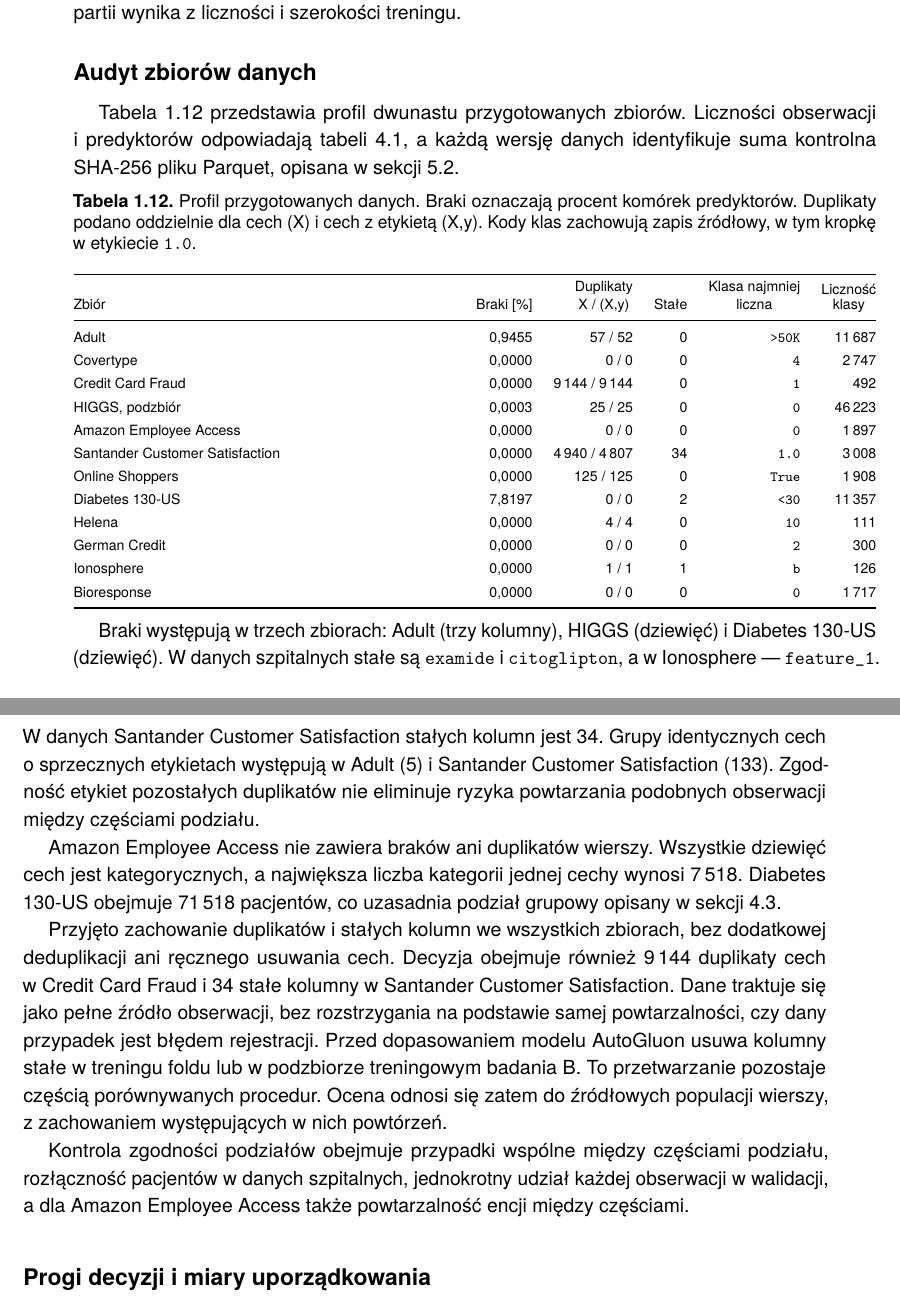
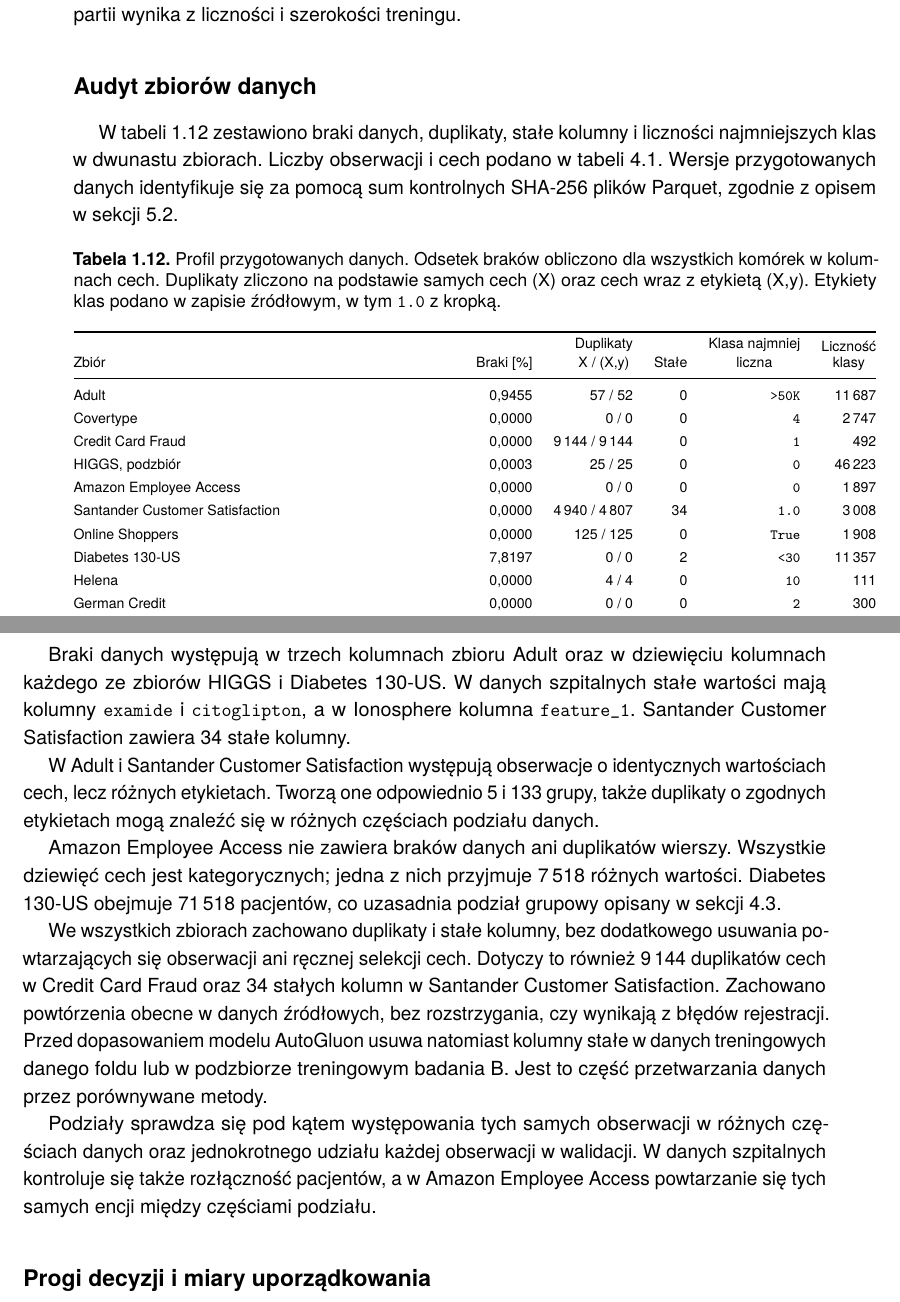
Before and after one commit to kbugala4/mgr-thesis, a LaTeX thesis (main.tex, which reads chapters/A-reguly-szczegolowe.tex): two parts of pages 53 and 54 of 56, joined at a grey line, cut so that both start at the same text. Compiled offline with pdfLaTeX.

Commit message:
Redagowanie załącznika

```diff
--- a/chapters/A-reguly-szczegolowe.tex
+++ b/chapters/A-reguly-szczegolowe.tex
@@ -209,10 +209,10 @@
 \subsection*{Audyt zbiorów danych}
 \label{app:audyt}
 
-Tabela~\ref{tab:audyt-danych} przedstawia profil dwunastu przygotowanych zbiorów. Liczności obserwacji i~predyktorów odpowiadają tabeli~\ref{tab:rejestr-zadan}, a~każdą wersję danych identyfikuje suma kontrolna SHA-256 pliku Parquet, opisana w~sekcji~\ref{sec:izolacja-platformy}.
+W~tabeli~\ref{tab:audyt-danych} zestawiono braki danych, duplikaty, stałe kolumny i~liczności najmniejszych klas w~dwunastu zbiorach. Liczby obserwacji i~cech podano w~tabeli~\ref{tab:rejestr-zadan}. Wersje przygotowanych danych identyfikuje się za pomocą sum kontrolnych SHA-256 plików Parquet, zgodnie z~opisem w~sekcji~\ref{sec:izolacja-platformy}.
 
 \par\medskip\noindent\begin{minipage}{\linewidth}\captionsetup{hypcap=false}\centering\scriptsize
-\captionof{table}{Profil przygotowanych danych. Braki oznaczają procent komórek predyktorów. Duplikaty podano oddzielnie dla cech (X) i~cech z~etykietą (X,y). Kody klas zachowują zapis źródłowy, w~tym kropkę w~etykiecie \texttt{1.0}.}
+\captionof{table}{Profil przygotowanych danych. Odsetek braków obliczono dla wszystkich komórek w~kolumnach cech. Duplikaty zliczono na podstawie samych cech (X) oraz cech wraz z~etykietą (X,y). Etykiety klas podano w~zapisie źródłowym, w~tym \texttt{1.0} z~kropką.}
 \label{tab:audyt-danych}
 \begin{tabularx}{\linewidth}{@{}Yrrrrr@{}}
 \toprule
@@ -232,13 +232,15 @@
 Bioresponse & 0,0000 & 0 / 0 & 0 & \texttt{0} & 1\,717 \\
 \bottomrule\end{tabularx}\end{minipage}\par\medskip
 
-Braki występują w~trzech zbiorach: Adult (trzy kolumny), HIGGS (dziewięć) i~Diabetes 130-US (dziewięć). W~danych szpitalnych stałe są \texttt{examide} i~\texttt{citoglipton}, a~w~Ionosphere --- \texttt{feature\_1}. W~danych Santander Customer Satisfaction stałych kolumn jest 34. Grupy identycznych cech o~sprzecznych etykietach występują w~Adult (5) i~Santander Customer Satisfaction (133). Zgodność etykiet pozostałych duplikatów nie eliminuje ryzyka powtarzania podobnych obserwacji między częściami podziału.
+Braki danych występują w~trzech kolumnach zbioru Adult oraz w~dziewięciu kolumnach każdego ze zbiorów HIGGS i~Diabetes 130-US. W~danych szpitalnych stałe wartości mają kolumny \texttt{examide} i~\texttt{citoglipton}, a~w~Ionosphere kolumna \texttt{feature\_1}. Santander Customer Satisfaction zawiera 34 stałe kolumny.
 
-Amazon Employee Access nie zawiera braków ani duplikatów wierszy. Wszystkie dziewięć cech jest kategorycznych, a~największa liczba kategorii jednej cechy wynosi 7\,518. Diabetes 130-US obejmuje 71\,518 pacjentów, co uzasadnia podział grupowy opisany w~sekcji~\ref{sec:podzialy}.
+W~Adult i~Santander Customer Satisfaction występują obserwacje o~identycznych wartościach cech, lecz różnych etykietach. Tworzą one odpowiednio 5 i~133 grupy, także duplikaty o~zgodnych etykietach mogą znaleźć się w~różnych częściach podziału danych.
 
-Przyjęto zachowanie duplikatów i~stałych kolumn we wszystkich zbiorach, bez dodatkowej deduplikacji ani ręcznego usuwania cech. Decyzja obejmuje również 9\,144 duplikaty cech w~Credit Card Fraud i~34 stałe kolumny w~Santander Customer Satisfaction. Dane traktuje się jako pełne źródło obserwacji, bez rozstrzygania na podstawie samej powtarzalności, czy dany przypadek jest błędem rejestracji. Przed dopasowaniem modelu AutoGluon usuwa kolumny stałe w~treningu foldu lub w~podzbiorze treningowym badania~B. To przetwarzanie pozostaje częścią porównywanych procedur. Ocena odnosi się zatem do źródłowych populacji wierszy, z~zachowaniem występujących w~nich powtórzeń.
+Amazon Employee Access nie zawiera braków danych ani duplikatów wierszy. Wszystkie dziewięć cech jest kategorycznych; jedna z~nich przyjmuje 7\,518 różnych wartości. Diabetes 130-US obejmuje 71\,518 pacjentów, co uzasadnia podział grupowy opisany w~sekcji~\ref{sec:podzialy}.
 
-Kontrola zgodności podziałów obejmuje przypadki wspólne między częściami podziału, rozłączność pacjentów w~danych szpitalnych, jednokrotny udział każdej obserwacji w~walidacji, a~dla Amazon Employee Access także powtarzalność encji między częściami.
+We wszystkich zbiorach zachowano duplikaty i~stałe kolumny, bez dodatkowego usuwania powtarzających się obserwacji ani ręcznej selekcji cech. Dotyczy to również 9\,144 duplikatów cech w~Credit Card Fraud oraz 34 stałych kolumn w~Santander Customer Satisfaction. Zachowano powtórzenia obecne w~danych źródłowych, bez rozstrzygania, czy wynikają z~błędów rejestracji. Przed dopasowaniem modelu AutoGluon usuwa natomiast kolumny stałe w~danych treningowych danego foldu lub w~podzbiorze treningowym badania~B. Jest to część przetwarzania danych przez porównywane metody.
+
+Podziały sprawdza się pod kątem występowania tych samych obserwacji w~różnych częściach danych oraz jednokrotnego udziału każdej obserwacji w~walidacji. W~danych szpitalnych kontroluje się także rozłączność pacjentów, a~w~Amazon Employee Access powtarzanie się tych samych encji między częściami podziału.
 
 \subsection*{Progi decyzji i miary uporządkowania}
 \label{app:progi}
```
Also changed, not shown: chapters/A-reguly-szczegolowe.tex (4 more changed lines).
